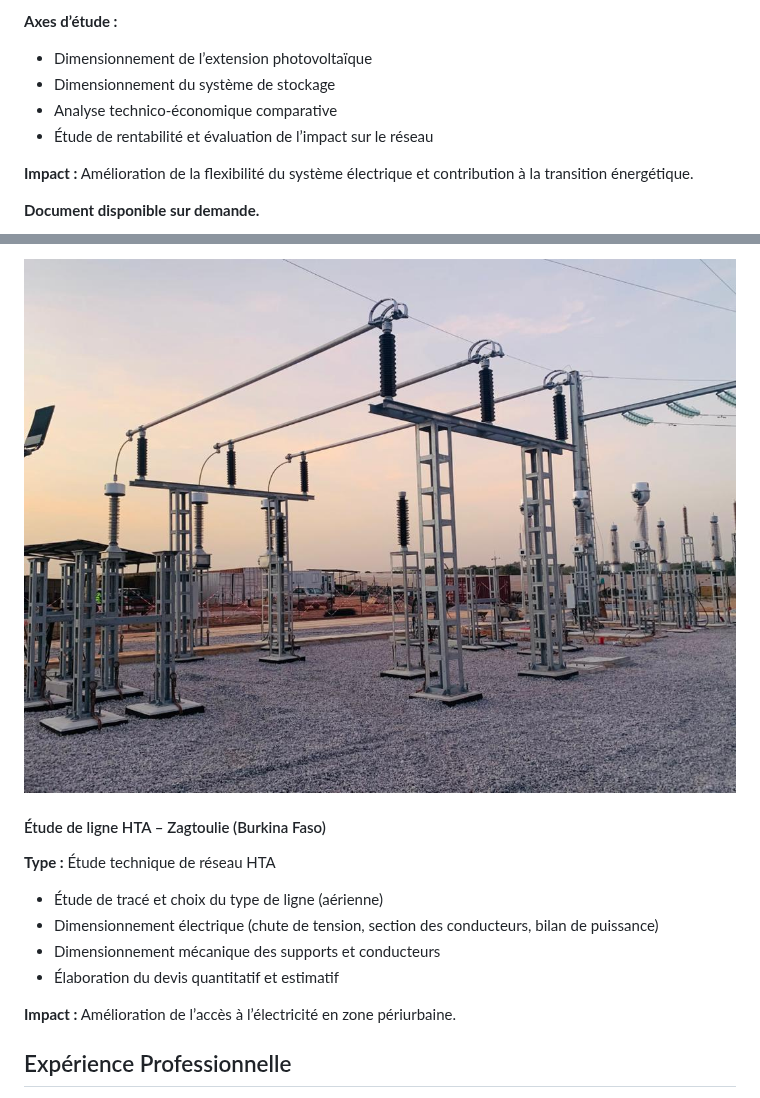
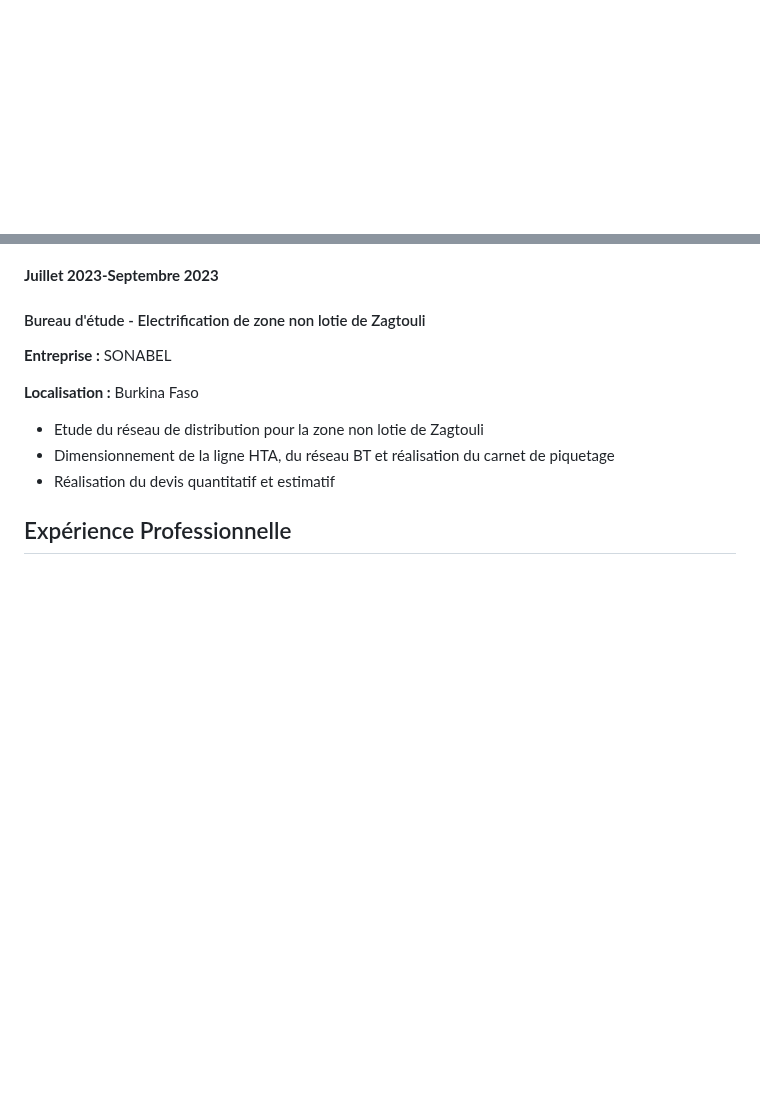
Before and after one commit to cdjarabe07/portfolio-phanu, a Markdown page: README.md, 2 parts joined by grey strips. Drawn GitHub-style; blank space fills up the shorter version.

```diff
--- a/README.md
+++ b/README.md
@@ -297,12 +331,3 @@ Au-delà de la technique, ma vision est claire : accélérer l’accès à une
         </ul>
-        <p><strong>Axes d’étude :</strong></p>
-        <ul>
-          <li>Dimensionnement de l’extension photovoltaïque</li>
-          <li>Dimensionnement du système de stockage</li>
-          <li>Analyse technico-économique comparative</li>
-          <li>Étude de rentabilité et évaluation de l’impact sur le réseau</li>
-        </ul>
-        <p><strong>Impact :</strong> Amélioration de la flexibilité du système électrique et contribution à la transition énergétique.</p>
-        <p><strong>Document disponible sur demande.</strong></p>
       </div>
     </div>
@@ -340,17 +388,17 @@ Au-delà de la technique, ma vision est claire : accélérer l’accès à une
     <div class="project">
-      <img src="Projet_1.jpeg" />
       <div class="project-info">
-        <h4>Étude de ligne HTA – Zagtoulie (Burkina Faso)</h4>
-        <p><strong>Type :</strong> Étude technique de réseau HTA</p>
+<p><strong>Juillet 2023-Septembre 2023</strong></p>
+        <h4> Bureau d'étude - Electrification de zone non lotie de Zagtouli</h4>
+        <p><strong>Entreprise :</strong> SONABEL</p>
+        <p><strong>Localisation :</strong> Burkina Faso</p>
         <ul>
-          <li>Étude de tracé et choix du type de ligne (aérienne)</li>
-          <li>Dimensionnement électrique (chute de tension, section des conducteurs, bilan de puissance)</li>
-          <li>Dimensionnement mécanique des supports et conducteurs</li>
-          <li>Élaboration du devis quantitatif et estimatif</li>
+          <li>Etude du réseau de distribution pour la zone non lotie de Zagtouli</li>
+          <li>Dimensionnement de la ligne HTA, du réseau BT et réalisation du carnet de piquetage</li>
+          <li>Réalisation du devis quantitatif et estimatif</li>
         </ul>
-        <p><strong>Impact :</strong> Amélioration de l’accès à l’électricité en zone périurbaine.</p>
       </div>
     </div>
+
   </div>
 </section>
 
```
Also changed, not shown: other parts of README.md (+135 -54 lines).
